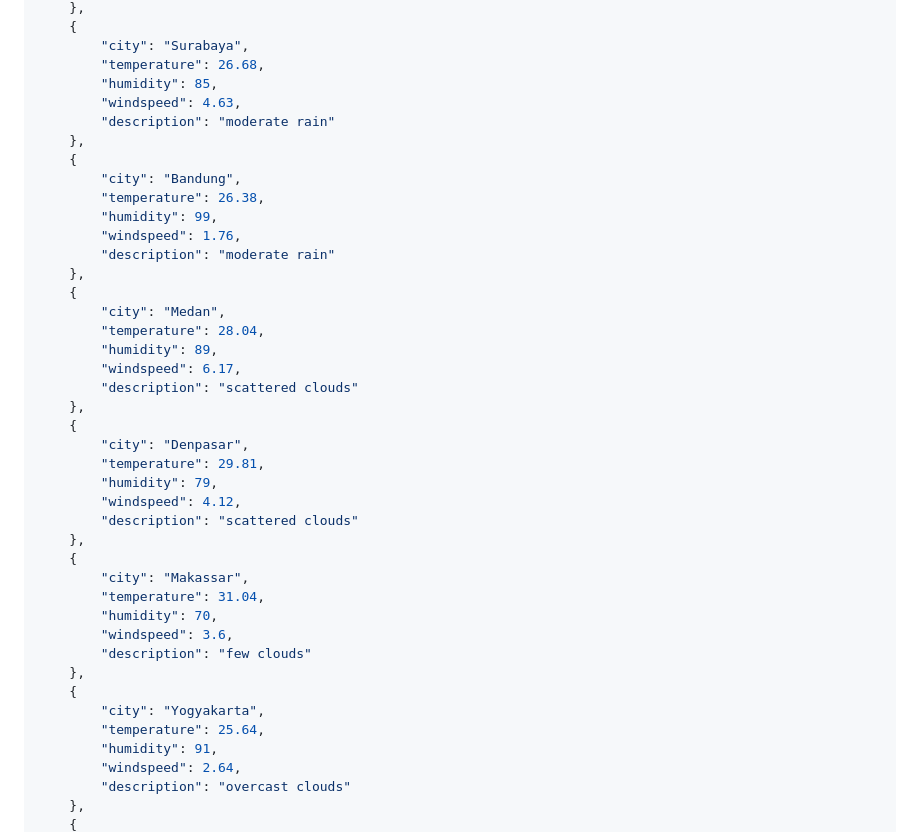
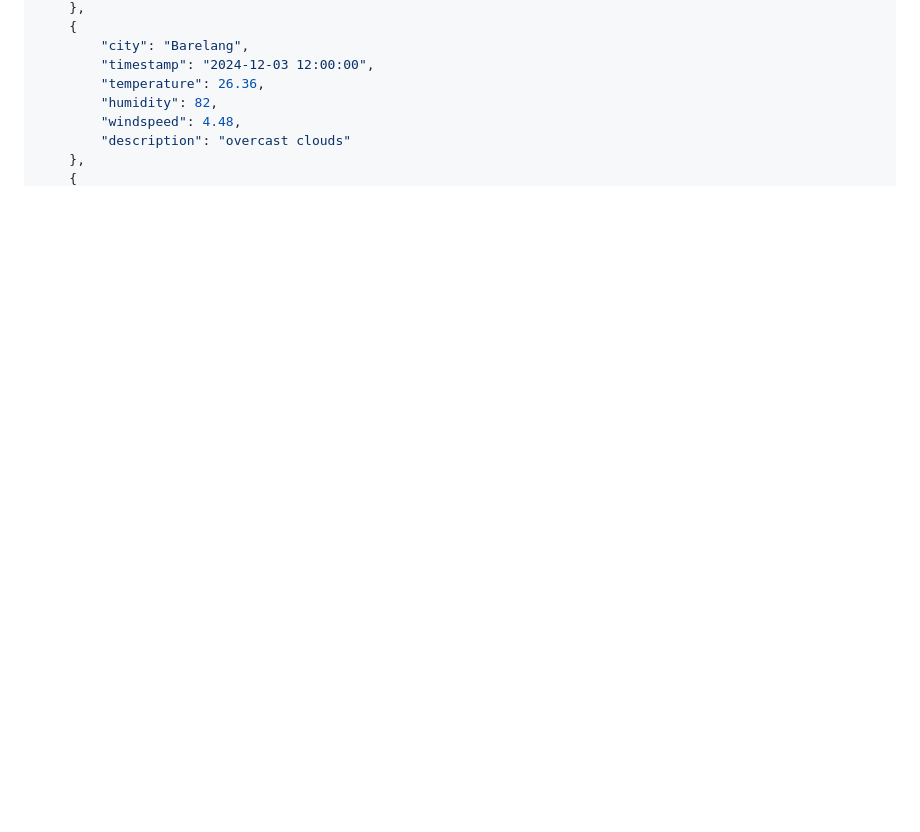
Before and after one commit to nurulvita/lyfeStock-AI-Web-Mobile-Community, a Markdown page: ai/Deployment/README.md, the part around the change printed below. Drawn GitHub-style; blank space fills up the shorter version.

```diff
--- a/ai/Deployment/README.md
+++ b/ai/Deployment/README.md
@@ -119,44 +133,10 @@ Content-Type: raw
     },
     {
-        "city": "Surabaya",
-        "temperature": 26.68,
-        "humidity": 85,
-        "windspeed": 4.63,
-        "description": "moderate rain"
-    },
-    {
-        "city": "Bandung",
-        "temperature": 26.38,
-        "humidity": 99,
-        "windspeed": 1.76,
-        "description": "moderate rain"
-    },
-    {
-        "city": "Medan",
-        "temperature": 28.04,
-        "humidity": 89,
-        "windspeed": 6.17,
-        "description": "scattered clouds"
-    },
-    {
-        "city": "Denpasar",
-        "temperature": 29.81,
-        "humidity": 79,
-        "windspeed": 4.12,
-        "description": "scattered clouds"
-    },
-    {
-        "city": "Makassar",
-        "temperature": 31.04,
-        "humidity": 70,
-        "windspeed": 3.6,
-        "description": "few clouds"
-    },
-    {
-        "city": "Yogyakarta",
-        "temperature": 25.64,
-        "humidity": 91,
-        "windspeed": 2.64,
+        "city": "Barelang",
+        "timestamp": "2024-12-03 12:00:00",
+        "temperature": 26.36,
+        "humidity": 82,
+        "windspeed": 4.48,
         "description": "overcast clouds"
     },
     {
```
Also changed, not shown: other parts of ai/Deployment/README.md (+307 -54 lines).
